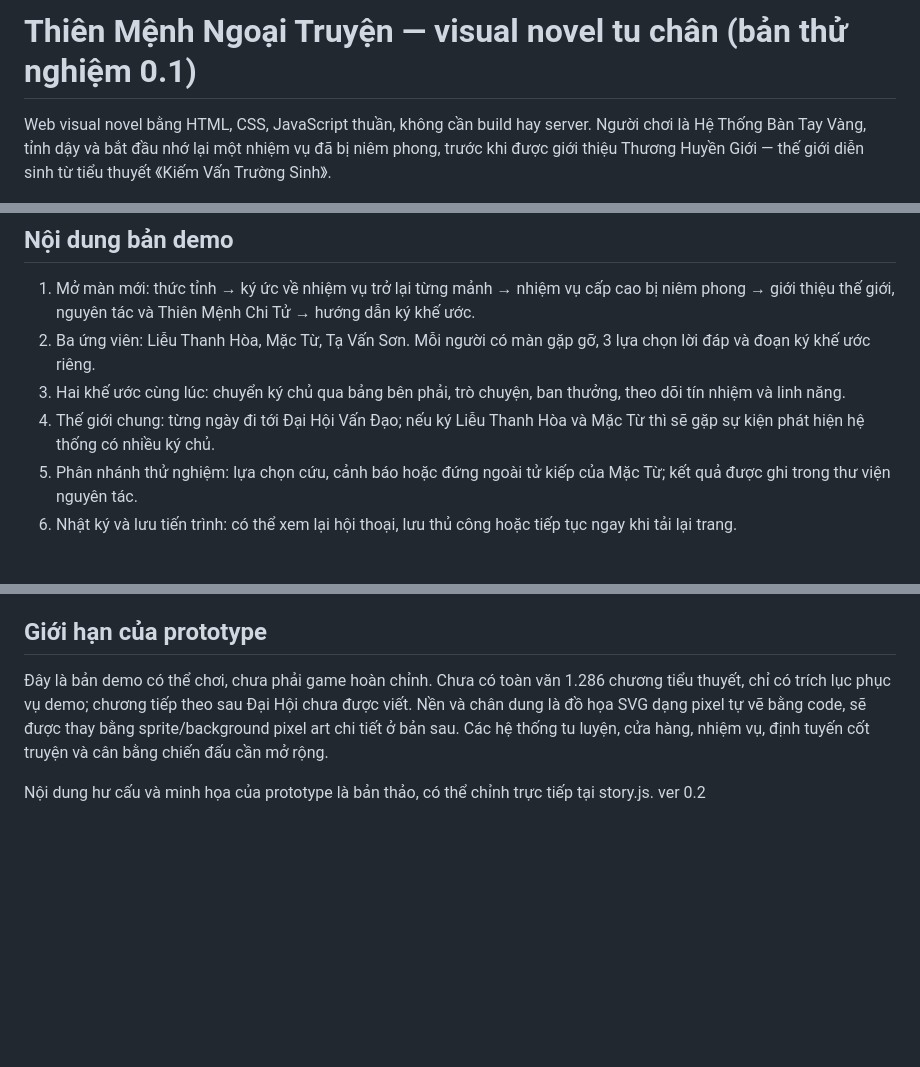
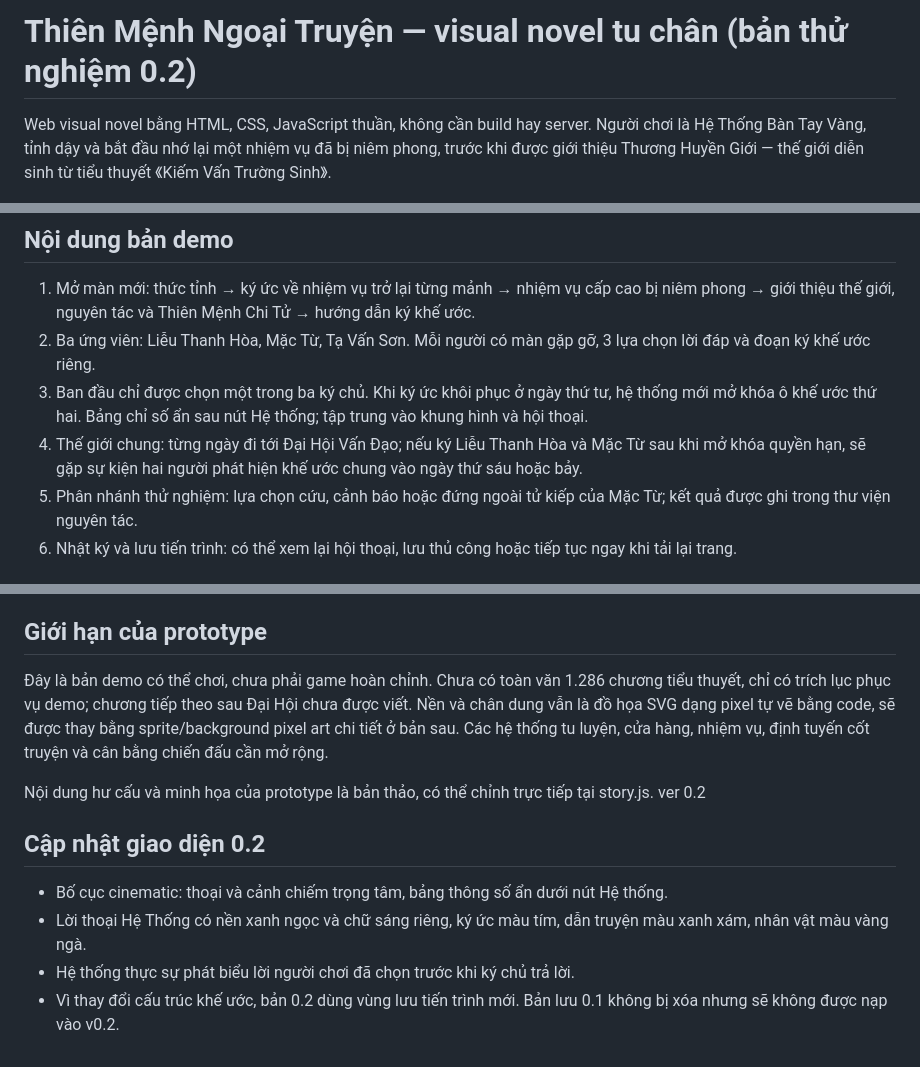
Before and after one commit to mainhatanhee-a11y/mynovel, a Markdown page: thien-menh-ngoai-truyen/README.md, 3 parts joined by grey strips. GitHub-like rendering; blank space fills up the shorter version.

Commit message:
Update visual novel demo instructions for cinematic v0.2 and single initial host

```diff
--- a/thien-menh-ngoai-truyen/README.md
+++ b/thien-menh-ngoai-truyen/README.md
@@ -1,4 +1,4 @@
-# Thiên Mệnh Ngoại Truyện — visual novel tu chân (bản thử nghiệm 0.1)
+# Thiên Mệnh Ngoại Truyện — visual novel tu chân (bản thử nghiệm 0.2)
 
 Web visual novel bằng HTML, CSS, JavaScript thuần, không cần build hay server. Người chơi là Hệ Thống Bàn Tay Vàng, tỉnh dậy và bắt đầu nhớ lại một nhiệm vụ đã bị niêm phong, trước khi được giới thiệu Thương Huyền Giới — thế giới diễn sinh từ tiểu thuyết 《Kiếm Vấn Trường Sinh》.
 
@@ -13,8 +13,8 @@ Web visual novel bằng HTML, CSS, JavaScript thuần, không cần build hay se
 
 1. Mở màn mới: thức tỉnh → ký ức về nhiệm vụ trở lại từng mảnh → nhiệm vụ cấp cao bị niêm phong → giới thiệu thế giới, nguyên tác và Thiên Mệnh Chi Tử → hướng dẫn ký khế ước.
 2. Ba ứng viên: Liễu Thanh Hòa, Mặc Từ, Tạ Vấn Sơn. Mỗi người có màn gặp gỡ, 3 lựa chọn lời đáp và đoạn ký khế ước riêng.
-3. Hai khế ước cùng lúc: chuyển ký chủ qua bảng bên phải, trò chuyện, ban thưởng, theo dõi tín nhiệm và linh năng.
-4. Thế giới chung: từng ngày đi tới Đại Hội Vấn Đạo; nếu ký Liễu Thanh Hòa và Mặc Từ thì sẽ gặp sự kiện phát hiện hệ thống có nhiều ký chủ.
+3. Ban đầu chỉ được chọn một trong ba ký chủ. Khi ký ức khôi phục ở ngày thứ tư, hệ thống mới mở khóa ô khế ước thứ hai. Bảng chỉ số ẩn sau nút Hệ thống; tập trung vào khung hình và hội thoại.
+4. Thế giới chung: từng ngày đi tới Đại Hội Vấn Đạo; nếu ký Liễu Thanh Hòa và Mặc Từ sau khi mở khóa quyền hạn, sẽ gặp sự kiện hai người phát hiện khế ước chung vào ngày thứ sáu hoặc bảy.
 5. Phân nhánh thử nghiệm: lựa chọn cứu, cảnh báo hoặc đứng ngoài tử kiếp của Mặc Từ; kết quả được ghi trong thư viện nguyên tác.
 6. Nhật ký và lưu tiến trình: có thể xem lại hội thoại, lưu thủ công hoặc tiếp tục ngay khi tải lại trang.
 
@@ -35,7 +35,14 @@ Web visual novel bằng HTML, CSS, JavaScript thuần, không cần build hay se
 
 ## Giới hạn của prototype
 
-Đây là bản demo có thể chơi, chưa phải game hoàn chỉnh. Chưa có toàn văn 1.286 chương tiểu thuyết, chỉ có trích lục phục vụ demo; chương tiếp theo sau Đại Hội chưa được viết. Nền và chân dung là đồ họa SVG dạng pixel tự vẽ bằng code, sẽ được thay bằng sprite/background pixel art chi tiết ở bản sau. Các hệ thống tu luyện, cửa hàng, nhiệm vụ, định tuyến cốt truyện và cân bằng chiến đấu cần mở rộng.
+Đây là bản demo có thể chơi, chưa phải game hoàn chỉnh. Chưa có toàn văn 1.286 chương tiểu thuyết, chỉ có trích lục phục vụ demo; chương tiếp theo sau Đại Hội chưa được viết. Nền và chân dung vẫn là đồ họa SVG dạng pixel tự vẽ bằng code, sẽ được thay bằng sprite/background pixel art chi tiết ở bản sau. Các hệ thống tu luyện, cửa hàng, nhiệm vụ, định tuyến cốt truyện và cân bằng chiến đấu cần mở rộng.
 
 Nội dung hư cấu và minh họa của prototype là bản thảo, có thể chỉnh trực tiếp tại story.js.
 ver 0.2
+
+## Cập nhật giao diện 0.2
+
+- Bố cục cinematic: thoại và cảnh chiếm trọng tâm, bảng thông số ẩn dưới nút Hệ thống.
+- Lời thoại Hệ Thống có nền xanh ngọc và chữ sáng riêng, ký ức màu tím, dẫn truyện màu xanh xám, nhân vật màu vàng ngà.
+- Hệ thống thực sự phát biểu lời người chơi đã chọn trước khi ký chủ trả lời.
+- Vì thay đổi cấu trúc khế ước, bản 0.2 dùng vùng lưu tiến trình mới. Bản lưu 0.1 không bị xóa nhưng sẽ không được nạp vào v0.2.
```
